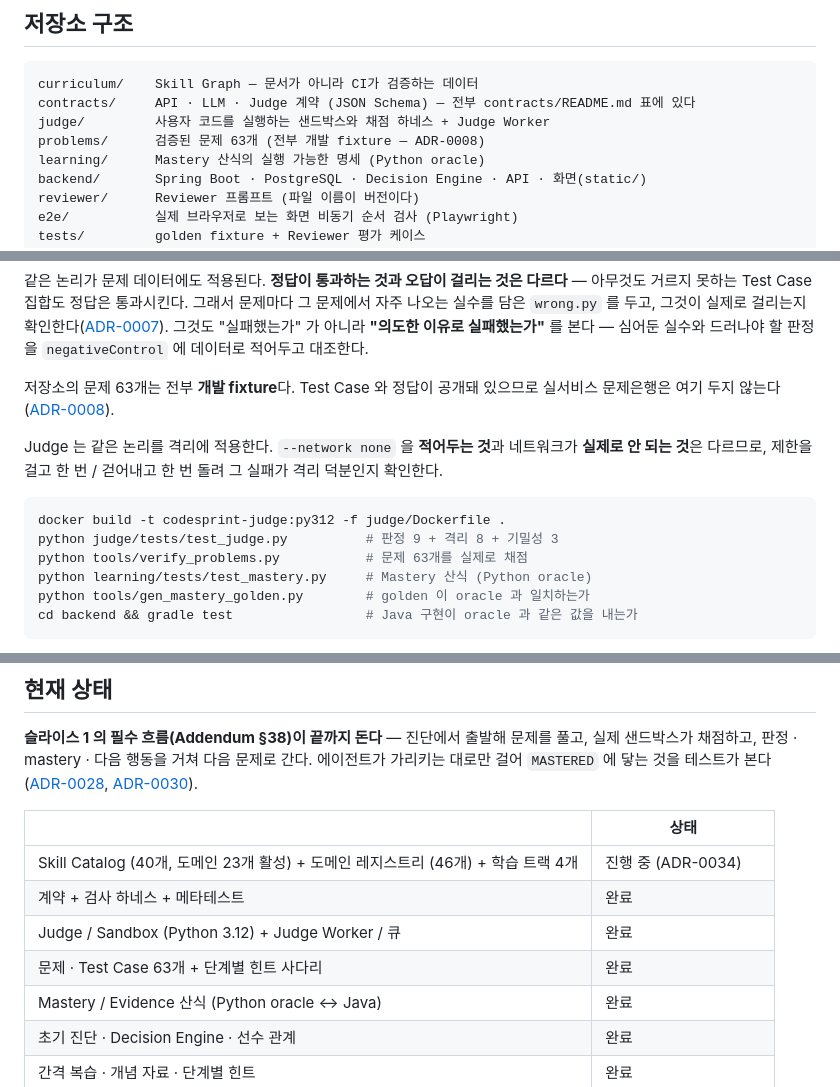
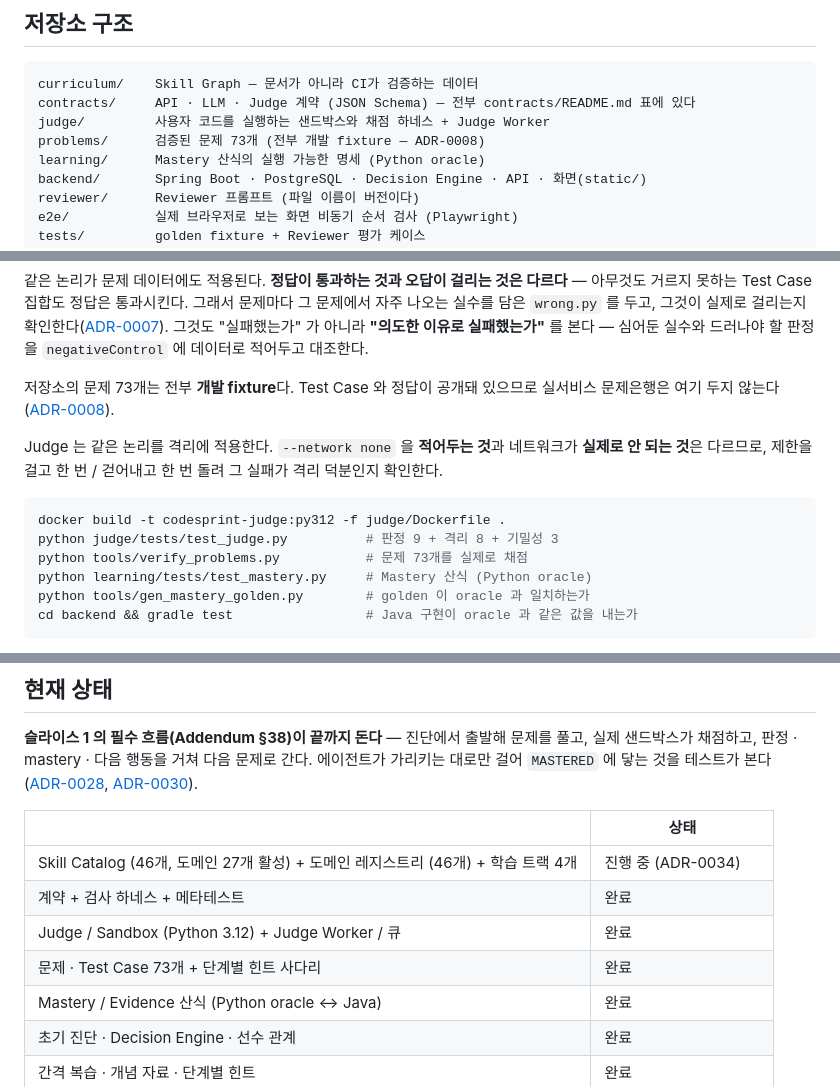
Before and after one commit to gumwoo/codesprint-agent, a Markdown page: README.md, 3 parts joined by grey strips. Drawn GitHub-style.

Commit message:
docs: 현재 숫자 - 도메인 27 · Skill 46 · 문제 73

````diff
--- a/README.md
+++ b/README.md
@@ -36,7 +36,7 @@
 curriculum/    Skill Graph — 문서가 아니라 CI가 검증하는 데이터
 contracts/     API · LLM · Judge 계약 (JSON Schema) — 전부 contracts/README.md 표에 있다
 judge/         사용자 코드를 실행하는 샌드박스와 채점 하네스 + Judge Worker
-problems/      검증된 문제 63개 (전부 개발 fixture — ADR-0008)
+problems/      검증된 문제 73개 (전부 개발 fixture — ADR-0008)
 learning/      Mastery 산식의 실행 가능한 명세 (Python oracle)
 backend/       Spring Boot · PostgreSQL · Decision Engine · API · 화면(static/)
 reviewer/      Reviewer 프롬프트 (파일 이름이 버전이다)
@@ -141,7 +141,7 @@ CI 도 같은 파일을 설치한다. 로컬과 CI 가 다른 의존성으로
 그것도 "실패했는가" 가 아니라 **"의도한 이유로 실패했는가"** 를 본다 — 심어둔 실수와
 드러나야 할 판정을 `negativeControl` 에 데이터로 적어두고 대조한다.
 
-저장소의 문제 63개는 전부 **개발 fixture**다. Test Case 와 정답이 공개돼 있으므로
+저장소의 문제 73개는 전부 **개발 fixture**다. Test Case 와 정답이 공개돼 있으므로
 실서비스 문제은행은 여기 두지 않는다([ADR-0008](docs/adr/0008-public-repo-holds-fixtures-not-the-problem-bank.md)).
 
 Judge 는 같은 논리를 격리에 적용한다. `--network none` 을 **적어두는 것**과 네트워크가
@@ -151,7 +151,7 @@ Judge 는 같은 논리를 격리에 적용한다. `--network none` 을 **적어
 ```bash
 docker build -t codesprint-judge:py312 -f judge/Dockerfile .
 python judge/tests/test_judge.py          # 판정 9 + 격리 8 + 기밀성 3
-python tools/verify_problems.py           # 문제 63개를 실제로 채점
+python tools/verify_problems.py           # 문제 73개를 실제로 채점
 python learning/tests/test_mastery.py     # Mastery 산식 (Python oracle)
 python tools/gen_mastery_golden.py        # golden 이 oracle 과 일치하는가
 cd backend && gradle test                 # Java 구현이 oracle 과 같은 값을 내는가
@@ -176,10 +176,10 @@ CI 가 대조한다([ADR-0010](docs/adr/0010-java-implementation-is-checked-agai
 
 | | 상태 |
 | --- | --- |
-| Skill Catalog (40개, 도메인 23개 활성) + 도메인 레지스트리 (46개) + 학습 트랙 4개 | 진행 중 (ADR-0034) |
+| Skill Catalog (46개, 도메인 27개 활성) + 도메인 레지스트리 (46개) + 학습 트랙 4개 | 진행 중 (ADR-0034) |
 | 계약 + 검사 하네스 + 메타테스트 | 완료 |
 | Judge / Sandbox (Python 3.12) + Judge Worker / 큐 | 완료 |
-| 문제 · Test Case 63개 + 단계별 힌트 사다리 | 완료 |
+| 문제 · Test Case 73개 + 단계별 힌트 사다리 | 완료 |
 | Mastery / Evidence 산식 (Python oracle ↔ Java) | 완료 |
 | 초기 진단 · Decision Engine · 선수 관계 | 완료 |
 | 간격 복습 · 개념 자료 · 단계별 힌트 | 완료 |
````
Also changed, not shown: CLAUDE.md (+2 -2 lines).
